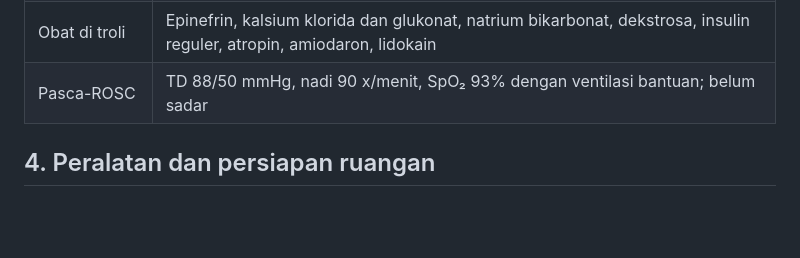
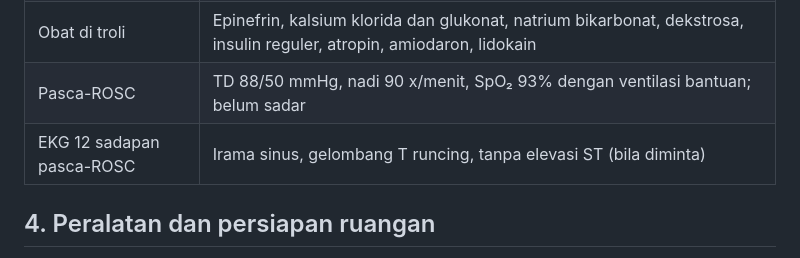
Before and after one commit to matahana/OSCE-kardio-Bahteramas, a Markdown page: stasiun/12-acls-irama-tidak-dapat-disyok.md, the part around the change. Rendered like a GitHub page; blank space fills up the shorter version.

Commit message:
Stasiun 12: tambah temuan EKG pasca-ROSC agar selaras dengan aplikasi
Co-Authored-By: Claude Sonnet 5.5 <noreply@anthropic.com>
Claude-Session: https://claude.ai/code/session_015KVt5MGcLf3qGJNPiMN4Uq

```diff
--- a/stasiun/12-acls-irama-tidak-dapat-disyok.md
+++ b/stasiun/12-acls-irama-tidak-dapat-disyok.md
@@ -43,6 +43,7 @@ Anda dokter jaga di bangsal penyakit dalam. **Bapak Surya, 62 tahun**, pasien ga
 | EKG pagi tadi | Gelombang T runcing tinggi (bila ditanya atau diminta) |
 | Obat di troli | Epinefrin, kalsium klorida dan glukonat, natrium bikarbonat, dekstrosa, insulin reguler, atropin, amiodaron, lidokain |
 | Pasca-ROSC | TD 88/50 mmHg, nadi 90 x/menit, SpO₂ 93% dengan ventilasi bantuan; belum sadar |
+| EKG 12 sadapan pasca-ROSC | Irama sinus, gelombang T runcing, tanpa elevasi ST (bila diminta) |
 
 ## 4. Peralatan dan persiapan ruangan
 
```
